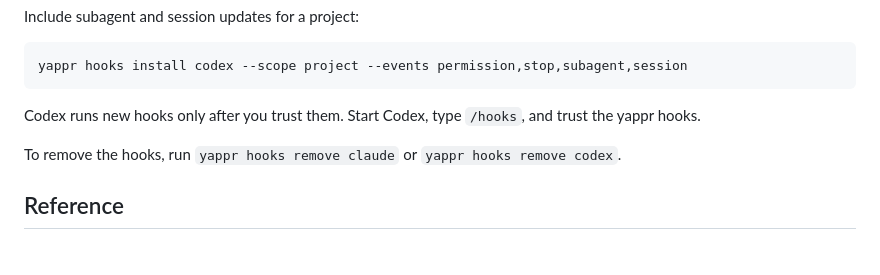
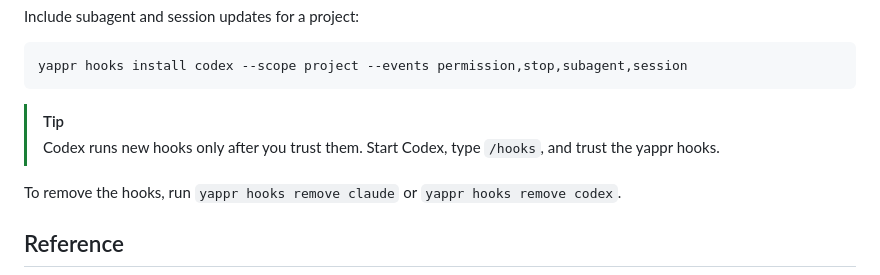
Before and after one commit to fractalops/yappr, a Markdown page: README.md, the part around the change. GitHub-like rendering; blank space fills up the shorter version.

Commit message:
Show hook trust instructions as a tip

````diff
--- a/README.md
+++ b/README.md
@@ -137,8 +137,9 @@ Include subagent and session updates for a project:
 yappr hooks install codex --scope project --events permission,stop,subagent,session
 ```
 
-Codex runs new hooks only after you trust them. Start Codex, type `/hooks`, and
-trust the yappr hooks.
+> [!TIP]
+> Codex runs new hooks only after you trust them. Start Codex, type `/hooks`, and
+> trust the yappr hooks.
 
 To remove the hooks, run `yappr hooks remove claude` or
 `yappr hooks remove codex`.
````
